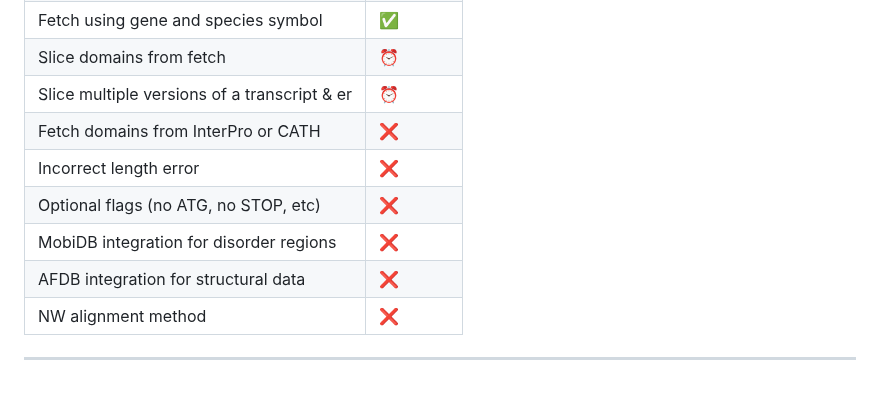
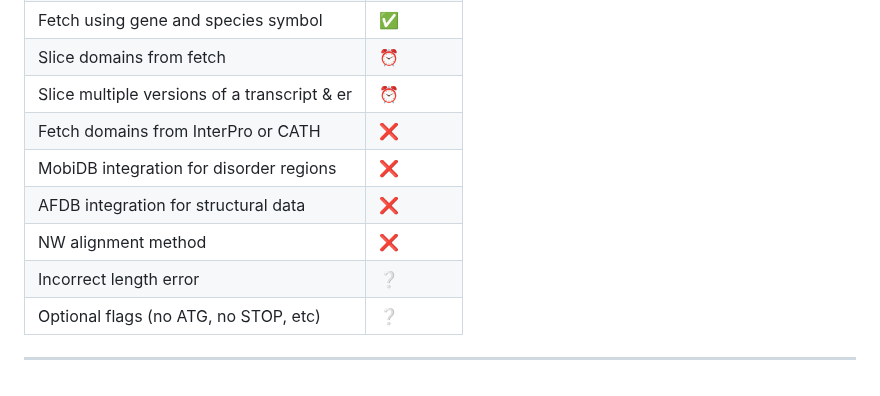
Before and after one commit to Juanmacdonagh17/coconut_repo, a Markdown page: README.md, the part around the change. Drawn GitHub-style.

```diff
--- a/README.md
+++ b/README.md
@@ -135,9 +135,10 @@ And if you want to use a different window of codons:
 | Slice domains from fetch                    | ⏰        |
 | Slice multiple versions of a transcript & er| ⏰        |
 | Fetch domains from InterPro or CATH         | ❌        |
-| Incorrect length error                      | ❌        |
-| Optional flags (no ATG, no STOP, etc)       | ❌        |
 | MobiDB integration for disorder regions     | ❌        |
 | AFDB integration for structural data        | ❌        |
 | NW alignment method                         | ❌        |
+| Incorrect length error                      | ❔        |
+| Optional flags (no ATG, no STOP, etc)       | ❔        |
+
 ---
```
